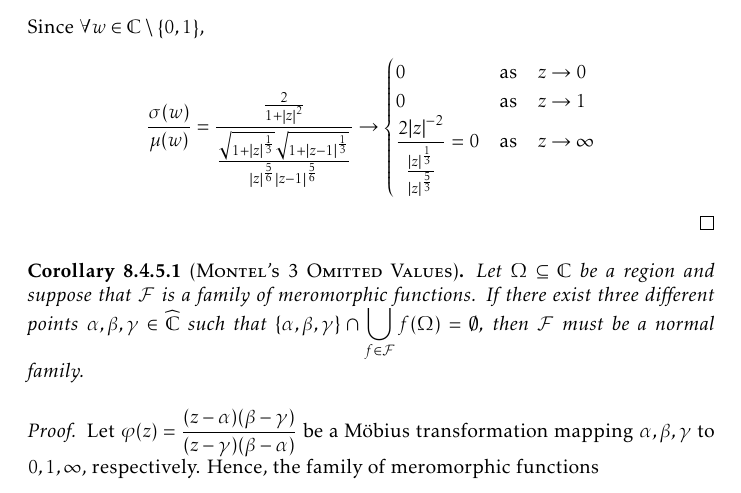
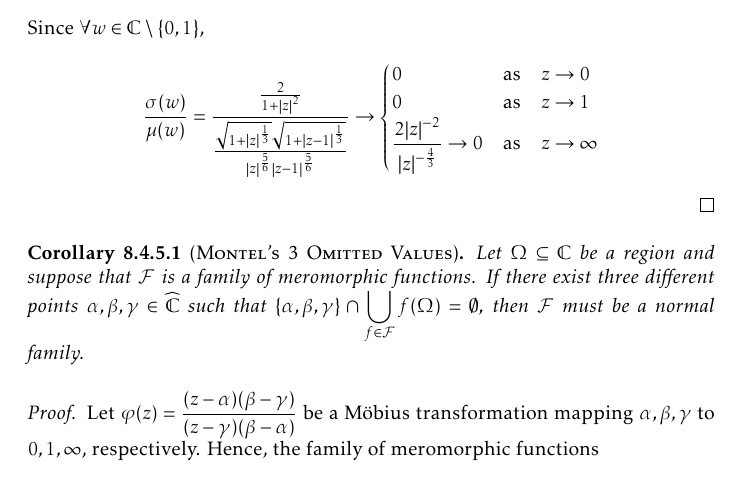
Before and after one commit to slipperking/complex-analysis-latex, a LaTeX document (main.tex): part of page 190 of 202, cut so that both start at the same text. Compiled offline with pdfLaTeX.

Commit message:
overleaf_to_git (Mon Sep 29 17:40:51 2025 -0700): update main.tex from r22425 to r22427

```diff
--- a/main.tex
+++ b/main.tex
@@ -4196,7 +4196,7 @@ Montel's Theorem for holomorphically normal families in \cref{thm:montel} can be
     Since \(\forall w\in\mathbb{C}\setminus\qty{0,1}\), \[\frac{\sigma(w)}{\mu(w)}=\frac{\frac{2}{1+\abs{z}^2}}{\frac{\sqrt{1+\abs{z}^{\frac13}}\sqrt{1+\abs{z-1}^{\frac13}}}{\abs{z}^{\frac56}\abs{z-1}^{\frac56}}}\to\begin{cases}
         0&\qq*{as}z\to 0\\
         0&\qq*{as}z\to 1\\
-        \frac{2\abs{z}^{-2}}{\frac{\abs{z}^{\frac13}}{\abs{z}^{\frac53}}}=0&\qq*{as}z\to\infty
+        \frac{2\abs{z}^{-2}}{\abs{z}^{-\frac43}}\to0&\qq*{as}z\to\infty
     \end{cases}\]
 \end{proof}
 \begin{corollary}[\textsc{Montel's 3 Omitted Values}]
```
